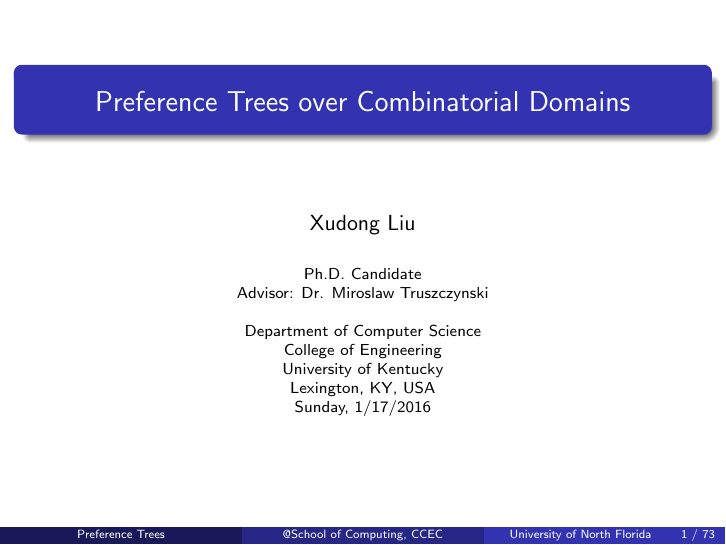
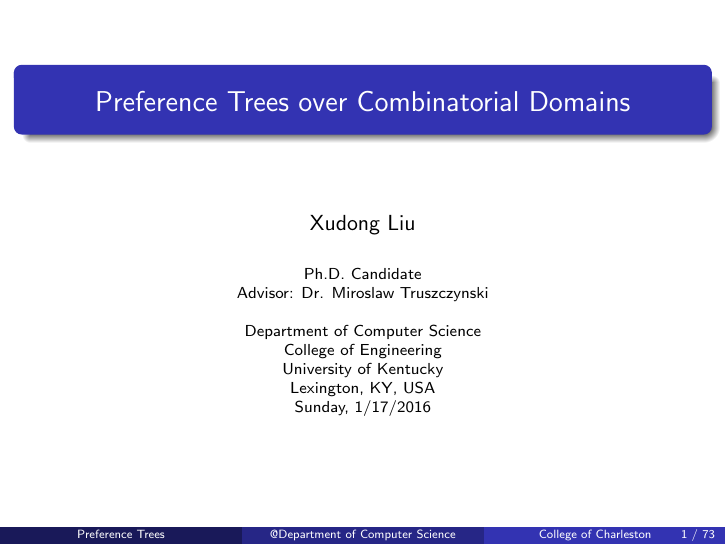
Before and after one commit to xudongliu23/JobTalkResearch, LaTeX slides (research.tex): page 1 of 73. Compiled offline with pdfLaTeX.

Commit message:
Just adjusted the frame footers for CCharleston.

```diff
--- a/research.tex
+++ b/research.tex
@@ -209,11 +209,25 @@
 					 \mydate\today
 					 %[6em] \includegraphics[height=1.5cm,width=4cm]{figs/UNF_logo.png}
 					}
+%%%%%%%%%%% For UNF %%%%%%%%%%%
 %\date[University of North Florida \mydate\today]{}
-\date[University of North Florida]{}
+%\date[University of North Florida]{}
+%%%%%%%%%%% For UNF %%%%%%%%%%%
+
+%%%%%%%%%%% For CCharleston %%%%%%%%%%%
+\date[College of Charleston]{}
+%%%%%%%%%%% For CCharleston %%%%%%%%%%%
 
 %%%%%%%%%%% BEGIN TITLE PAGE %%%%%%%%%%%%%%%%%%
-\section{@School of Computing, CCEC}
+
+%%%%%%%%%%% For UNF %%%%%%%%%%%
+%\section{@School of Computing, CCEC}
+%%%%%%%%%%% For UNF %%%%%%%%%%%
+
+%%%%%%%%%%% For CCharleston %%%%%%%%%%%
+\section{@Department of Computer Science}
+%%%%%%%%%%% For CCharleston %%%%%%%%%%%
+
 %\begin{withoutheadline}
 \frame
 {
```
Also changed, not shown: research.pdf.
